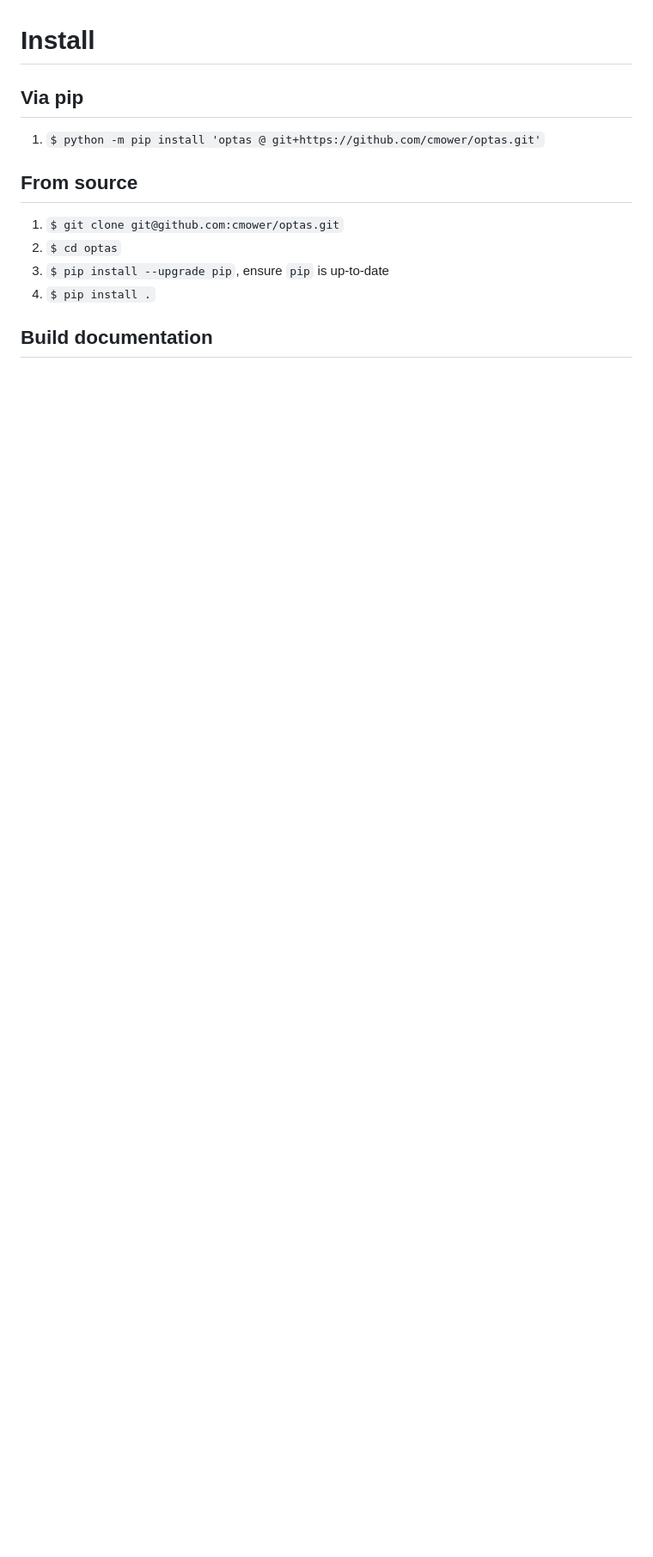
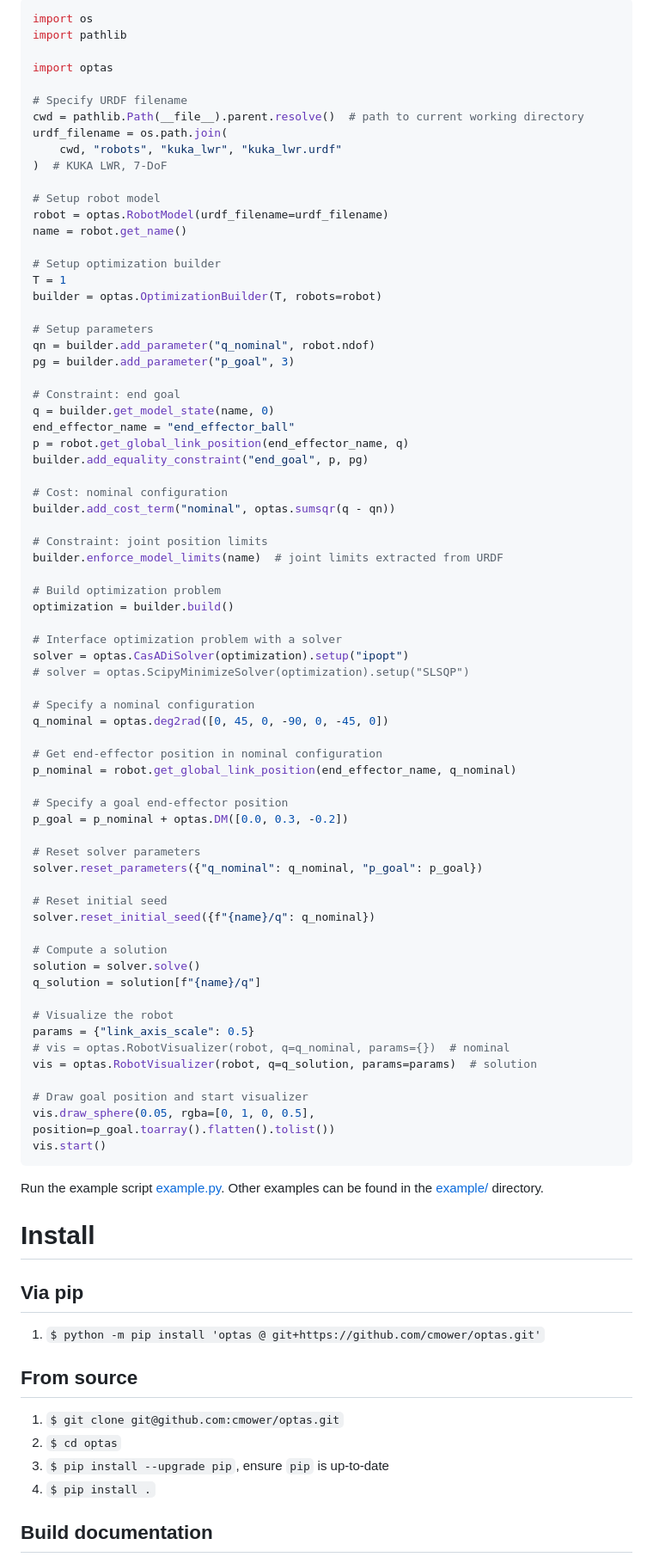
Before and after one commit to cmower/optas, a Markdown page: README.md, the part around one of its changes. Shown at 86% size. Rendered like a GitHub page; blank space fills up the shorter version.

Commit message:
Add small example and include in README with figure

````diff
--- a/README.md
+++ b/README.md
@@ -10,3 +42,77 @@ The library used to support ROS, this functionality has now been moved to the de
+```python
+import os
+import pathlib
+
+import optas
+
+# Specify URDF filename
+cwd = pathlib.Path(__file__).parent.resolve()  # path to current working directory
+urdf_filename = os.path.join(
+    cwd, "robots", "kuka_lwr", "kuka_lwr.urdf"
+)  # KUKA LWR, 7-DoF
+
+# Setup robot model
+robot = optas.RobotModel(urdf_filename=urdf_filename)
+name = robot.get_name()
+
+# Setup optimization builder
+T = 1
+builder = optas.OptimizationBuilder(T, robots=robot)
+
+# Setup parameters
+qn = builder.add_parameter("q_nominal", robot.ndof)
+pg = builder.add_parameter("p_goal", 3)
+
+# Constraint: end goal
+q = builder.get_model_state(name, 0)
+end_effector_name = "end_effector_ball"
+p = robot.get_global_link_position(end_effector_name, q)
+builder.add_equality_constraint("end_goal", p, pg)
+
+# Cost: nominal configuration
+builder.add_cost_term("nominal", optas.sumsqr(q - qn))
+
+# Constraint: joint position limits
+builder.enforce_model_limits(name)  # joint limits extracted from URDF
+
+# Build optimization problem
+optimization = builder.build()
+
+# Interface optimization problem with a solver
+solver = optas.CasADiSolver(optimization).setup("ipopt")
+# solver = optas.ScipyMinimizeSolver(optimization).setup("SLSQP")
+
+# Specify a nominal configuration
+q_nominal = optas.deg2rad([0, 45, 0, -90, 0, -45, 0])
+
+# Get end-effector position in nominal configuration
+p_nominal = robot.get_global_link_position(end_effector_name, q_nominal)
+
+# Specify a goal end-effector position
+p_goal = p_nominal + optas.DM([0.0, 0.3, -0.2])
+
+# Reset solver parameters
+solver.reset_parameters({"q_nominal": q_nominal, "p_goal": p_goal})
+
+# Reset initial seed
+solver.reset_initial_seed({f"{name}/q": q_nominal})
+
+# Compute a solution
+solution = solver.solve()
+q_solution = solution[f"{name}/q"]
+
+# Visualize the robot
+params = {"link_axis_scale": 0.5}
+# vis = optas.RobotVisualizer(robot, q=q_nominal, params={})  # nominal
+vis = optas.RobotVisualizer(robot, q=q_solution, params=params)  # solution
+
+# Draw goal position and start visualizer
+vis.draw_sphere(0.05, rgba=[0, 1, 0, 0.5], position=p_goal.toarray().flatten().tolist())
+vis.start()
+```
+
+Run the example script [example.py](example/example.py).
+Other examples can be found in the [example/](example) directory.
 
 # Install
 
````
Also changed, not shown: other parts of README.md (+32 -3 lines), example/README.md (+4 -0 lines), doc/image/kuka_example.png (added), 1 other file.
